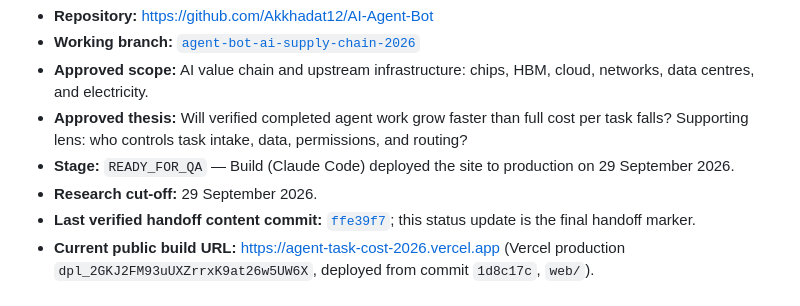
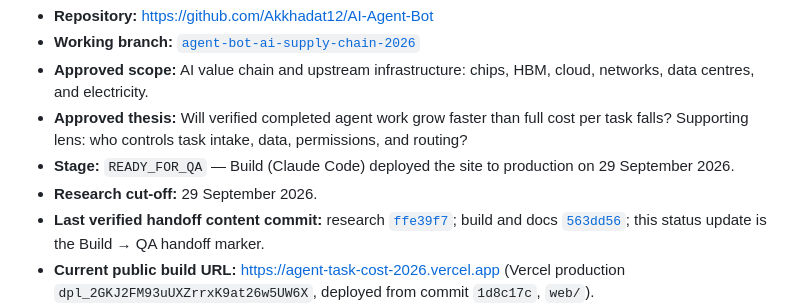
Before and after one commit to Akkhadat12/AI-Agent-Bot, a Markdown page: WORKFLOW_STATUS.md, the part around the change. GitHub-like rendering.

Commit message:
Update handoff commit pointers in workflow status
Co-Authored-By: Claude Opus 5.5 <noreply@anthropic.com>

```diff
--- a/WORKFLOW_STATUS.md
+++ b/WORKFLOW_STATUS.md
@@ -6,7 +6,7 @@
 - **Approved thesis:** Will verified completed agent work grow faster than full cost per task falls? Supporting lens: who controls task intake, data, permissions, and routing?
 - **Stage:** `READY_FOR_QA` — Build (Claude Code) deployed the site to production on 29 September 2026.
 - **Research cut-off:** 29 September 2026.
-- **Last verified handoff content commit:** [`ffe39f7`](https://github.com/Akkhadat12/AI-Agent-Bot/commit/ffe39f7); this status update is the final handoff marker.
+- **Last verified handoff content commit:** research [`ffe39f7`](https://github.com/Akkhadat12/AI-Agent-Bot/commit/ffe39f7); build and docs [`563dd56`](https://github.com/Akkhadat12/AI-Agent-Bot/commit/563dd56); this status update is the Build → QA handoff marker.
 - **Current public build URL:** https://agent-task-cost-2026.vercel.app (Vercel production `dpl_2GKJ2FM93uUXZrrxK9at26w5UW6X`, deployed from commit `1d8c17c`, `web/`).
 - **Build record:** [BUILD_NOTES.md](BUILD_NOTES.md) · published screenshots in [docs/screenshots/](docs/screenshots/) · Thai scene rationale: [06_SCENE_RATIONALE (Google Doc)](https://docs.google.com/document/d/1HQQOKQWECoc-VZYH8nzLLU8WS_5fMa12-6dbzdd6BFM/edit).
 - **Owner Drive folder:** [reading PDFs and future scene rationale](https://drive.google.com/drive/folders/1CBG-OOusgdXWSvLjtT3cMSCJx0yCTYU9).
```
